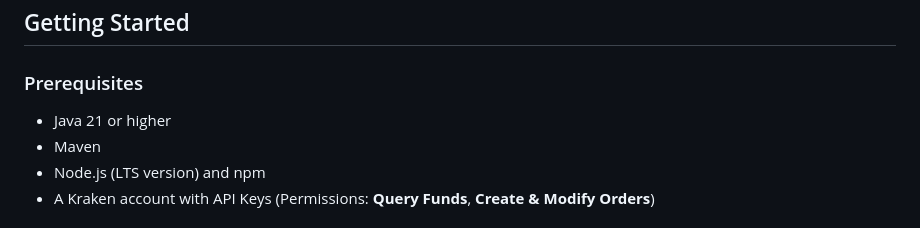
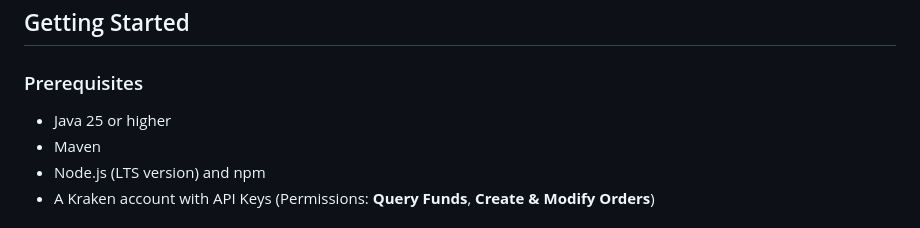
Before and after one commit to HyperVon/new-kraken-rebalancer, a Markdown page: README.md, the part around the change. Drawn GitHub-style.

Commit message:
docs: fix Java version in README (21 → 25)
The README listed Java 21 as the minimum, but pom.xml specifies
java.version=25 and the CI workflow uses JDK 25. The project
won't compile with Java 21.

```diff
--- a/README.md
+++ b/README.md
@@ -150,7 +150,7 @@ See **[ALGORITHM.md](ALGORITHM.md)** for a detailed breakdown of the rebalancing
 
 ### Prerequisites
 
-- Java 21 or higher
+- Java 25 or higher
 - Maven
 - Node.js (LTS version) and npm
 - A Kraken account with API Keys (Permissions: **Query Funds**, **Create & Modify Orders**)
```
